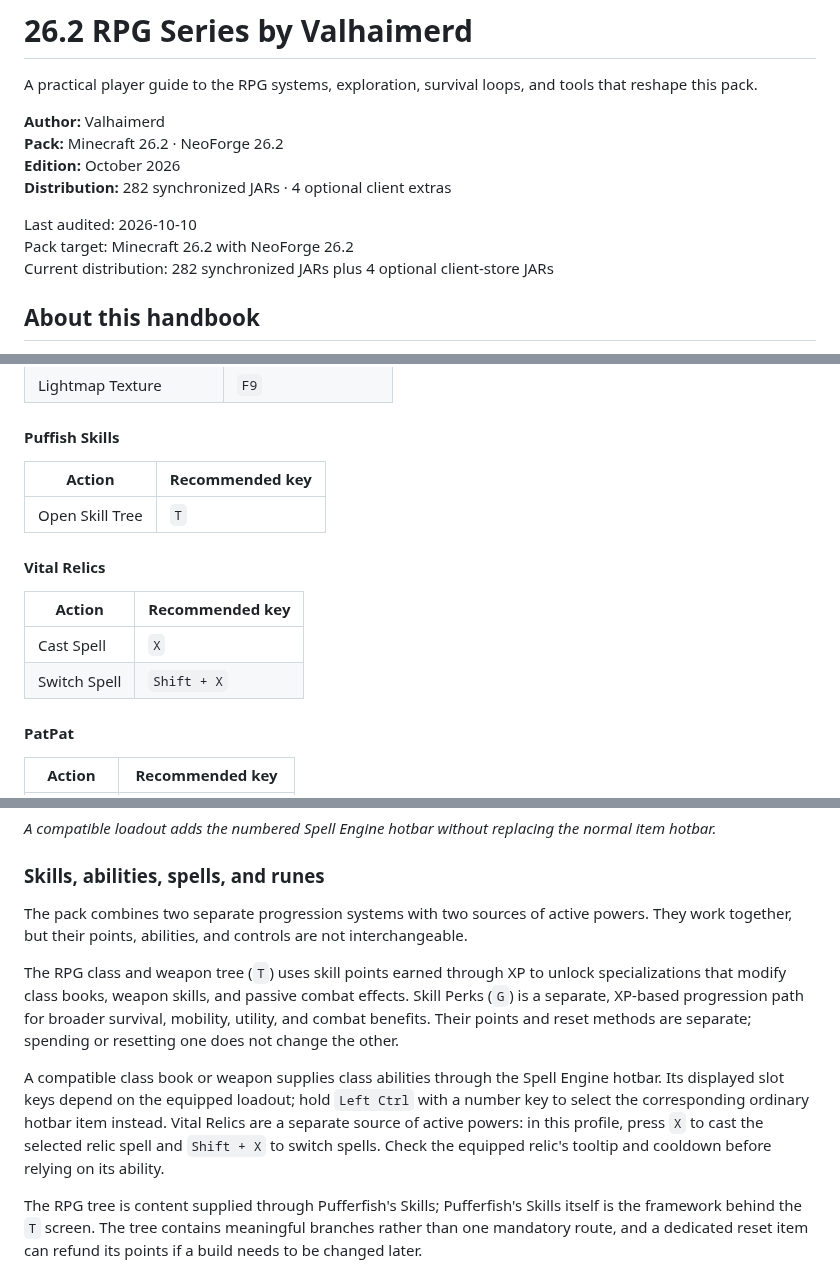
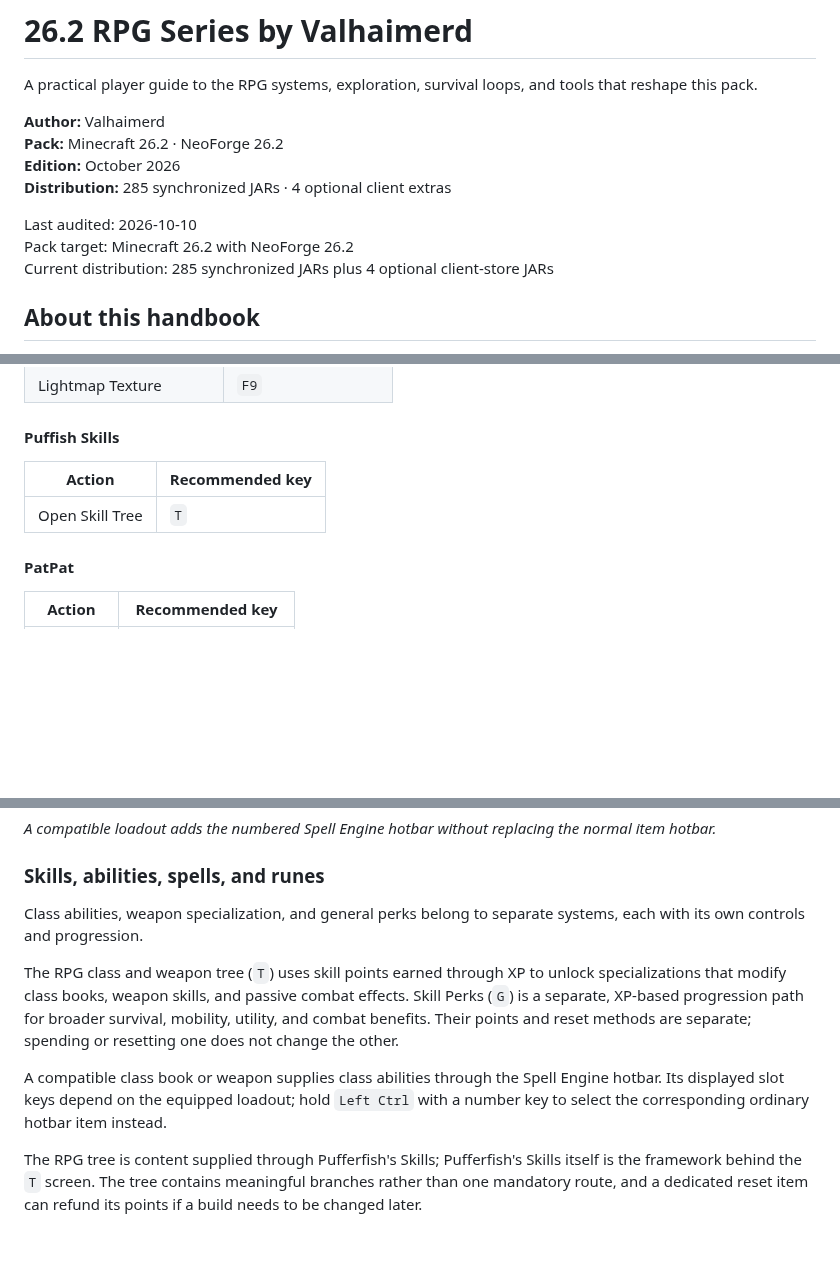
Before and after one commit to Valhaimerd/mods-server, a Markdown page: docs/MODLIST.md, 3 parts joined by grey strips. GitHub-like rendering; blank space fills up the shorter version.

Commit message:
docs: sync handbook with current mod pack

```diff
--- a/docs/MODLIST.md
+++ b/docs/MODLIST.md
@@ -4,11 +4,11 @@
 
 <p class="cover-deck">A practical player guide to the RPG systems, exploration, survival loops, and tools that reshape this pack.</p>
 
-<p class="cover-meta"><strong>Author:</strong> Valhaimerd<br><strong>Pack:</strong> Minecraft 26.2 · NeoForge 26.2<br><strong>Edition:</strong> October 2026<br><strong>Distribution:</strong> 282 synchronized JARs · 4 optional client extras</p>
+<p class="cover-meta"><strong>Author:</strong> Valhaimerd<br><strong>Pack:</strong> Minecraft 26.2 · NeoForge 26.2<br><strong>Edition:</strong> October 2026<br><strong>Distribution:</strong> 285 synchronized JARs · 4 optional client extras</p>
 
 Last audited: 2026-10-10<br>
 Pack target: Minecraft 26.2 with NeoForge 26.2<br>
-Current distribution: 282 synchronized JARs plus 4 optional client-store JARs
+Current distribution: 285 synchronized JARs plus 4 optional client-store JARs
 
 ## About this handbook
 
@@ -249,13 +242,6 @@ The recommended profile keeps frequently used RPG systems on simple keys and gro
 |---|---|
 | Open Skill Tree | `T` |
 
-#### Vital Relics
-
-| Action | Recommended key |
-|---|---|
-| Cast Spell | `X` |
-| Switch Spell | `Shift + X` |
-
 #### PatPat
 
 | Action | Recommended key |
@@ -556,11 +542,11 @@ Changing weapons or books is how to try another archetype; choosing a race does
 
 ### Skills, abilities, spells, and runes
 
-The pack combines two separate progression systems with two sources of active powers. They work together, but their points, abilities, and controls are not interchangeable.
+Class abilities, weapon specialization, and general perks belong to separate systems, each with its own controls and progression.
 
 The RPG class and weapon tree (`T`) uses skill points earned through XP to unlock specializations that modify class books, weapon skills, and passive combat effects. Skill Perks (`G`) is a separate, XP-based progression path for broader survival, mobility, utility, and combat benefits. Their points and reset methods are separate; spending or resetting one does not change the other.
 
-A compatible class book or weapon supplies class abilities through the Spell Engine hotbar. Its displayed slot keys depend on the equipped loadout; hold `Left Ctrl` with a number key to select the corresponding ordinary hotbar item instead. Vital Relics are a separate source of active powers: in this profile, press `X` to cast the selected relic spell and `Shift + X` to switch spells. Check the equipped relic's tooltip and cooldown before relying on its ability.
+A compatible class book or weapon supplies class abilities through the Spell Engine hotbar. Its displayed slot keys depend on the equipped loadout; hold `Left Ctrl` with a number key to select the corresponding ordinary hotbar item instead.
 
 The RPG tree is content supplied through Pufferfish's Skills; Pufferfish's Skills itself is the framework behind the `T` screen. The tree contains meaningful branches rather than one mandatory route, and a dedicated reset item can refund its points if a build needs to be changed later.
 
```
Also changed, not shown: other parts of docs/MODLIST.md (+50 -48 lines), docs/HANDBOOK_MAINTENANCE.md (+6 -6 lines), docs/assets/mod-icons/artifacts.png (added), docs/assets/mod-icons/expanded-delight.png (added), docs/assets/mod-icons/ff-bandage.png (added), docs/assets/mod-icons/nameless-trinkets.png (added), docs/assets/mod-icons/scalar-rpg-utils.png (added), 4 other files.
